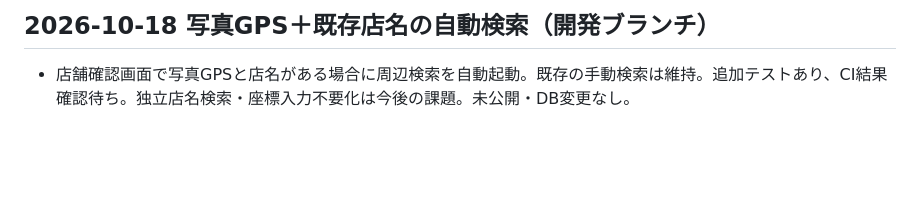
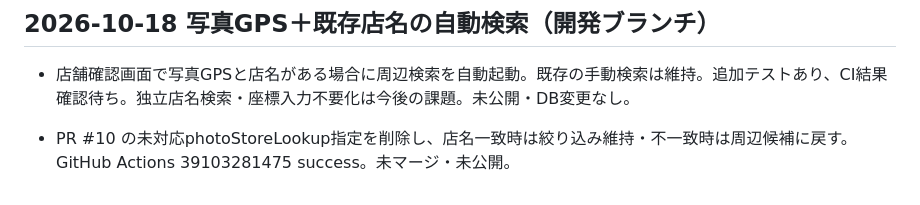
Before and after one commit to haraken59-bot/haraken-navi, a Markdown page: CHANGELOG.md, the part around the change. Drawn GitHub-style; blank space fills up the shorter version.

Commit message:
docs: record PR10 CI and unsupported parameter removal

```diff
--- a/CHANGELOG.md
+++ b/CHANGELOG.md
@@ -89,3 +89,5 @@
 
 ## 2026-10-18 写真GPS＋既存店名の自動検索（開発ブランチ）
 - 店舗確認画面で写真GPSと店名がある場合に周辺検索を自動起動。既存の手動検索は維持。追加テストあり、CI結果確認待ち。独立店名検索・座標入力不要化は今後の課題。未公開・DB変更なし。
+
+- PR #10 の未対応photoStoreLookup指定を削除し、店名一致時は絞り込み維持・不一致時は周辺候補に戻す。GitHub Actions 39103281475 success。未マージ・未公開。
```
